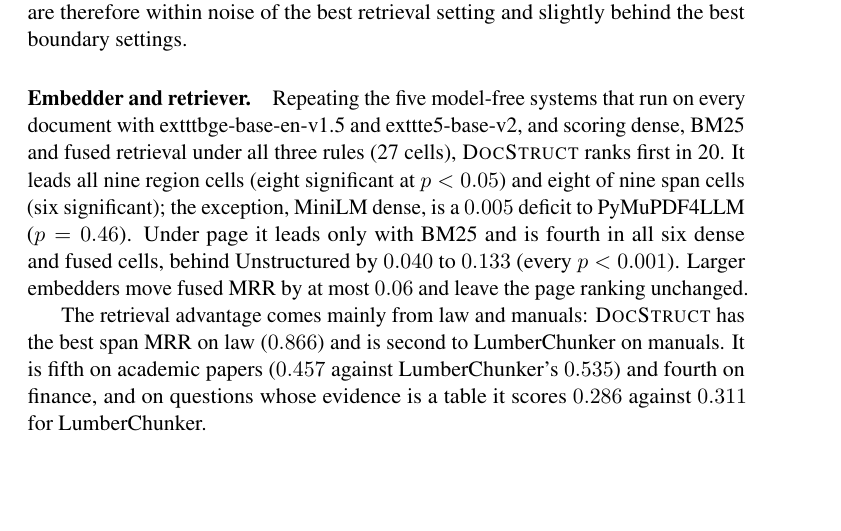
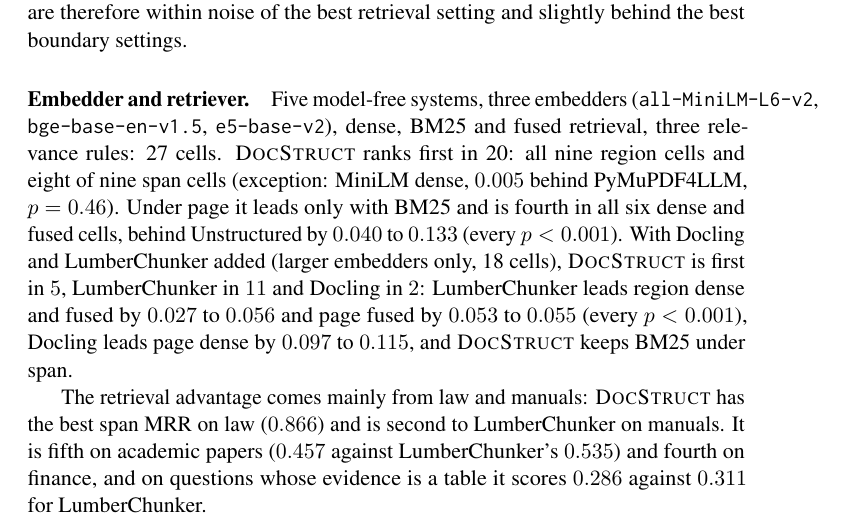
Before and after one commit to CandyButcher27/DocStruct, a LaTeX paper (paper/main.tex): part of page 10 of 13, cut so that both start at the same text, the shorter picture padded with empty space. Compiled offline with pdfLaTeX; a LaTeX package or settings file that is missing is left out.

Commit message:
docs: add Docling and LumberChunker to sweep paragraph

```diff
--- a/paper/main.tex
+++ b/paper/main.tex
@@ -253,7 +253,7 @@
 
 \paragraph{Chunk-size bounds.} We re-swept the 200/500-word bounds, which were first chosen on an internal corpus we later excluded. On OHR-Bench, no minimum from 100 to 400 words, and no 800-word maximum, beats 200/500 significantly under span or region (the largest gain is $+0.005$, at 150/500), while minimums of 300 and 400 lose $0.007$ and $0.012$ under region. On PMC section boundaries (122 papers), smaller minimums lower Pk ($0.329$ at 100 against $0.345$ at 200) and an 800-word maximum gives the best WindowDiff ($0.413$ against $0.424$). The shipped bounds are therefore within noise of the best retrieval setting and slightly behind the best boundary settings.
 
-\paragraph{Embedder and retriever.} Repeating the five model-free systems that run on every document with 	exttt{bge-base-en-v1.5} and 	exttt{e5-base-v2}, and scoring dense, BM25 and fused retrieval under all three rules (27 cells), \ds{} ranks first in 20. It leads all nine region cells (eight significant at $p<0.05$) and eight of nine span cells (six significant); the exception, MiniLM dense, is a $0.005$ deficit to PyMuPDF4LLM ($p=0.46$). Under page it leads only with BM25 and is fourth in all six dense and fused cells, behind Unstructured by $0.040$ to $0.133$ (every $p<0.001$). Larger embedders move fused MRR by at most $0.06$ and leave the page ranking unchanged.
+\paragraph{Embedder and retriever.} Five model-free systems, three embedders (\texttt{all-MiniLM-L6-v2}, \texttt{bge-base-en-v1.5}, \texttt{e5-base-v2}), dense, BM25 and fused retrieval, three relevance rules: 27 cells. \ds{} ranks first in 20: all nine region cells and eight of nine span cells (exception: MiniLM dense, $0.005$ behind PyMuPDF4LLM, $p=0.46$). Under page it leads only with BM25 and is fourth in all six dense and fused cells, behind Unstructured by $0.040$ to $0.133$ (every $p<0.001$). With Docling and LumberChunker added (larger embedders only, 18 cells), \ds{} is first in $5$, LumberChunker in $11$ and Docling in $2$: LumberChunker leads region dense and fused by $0.027$ to $0.056$ and page fused by $0.053$ to $0.055$ (every $p<0.001$), Docling leads page dense by $0.097$ to $0.115$, and \ds{} keeps BM25 under span.
 
 The retrieval advantage comes mainly from law and manuals: \ds{} has the best span MRR on law ($0.866$) and is second to LumberChunker on manuals. It is fifth on academic papers ($0.457$ against LumberChunker's $0.535$) and fourth on finance, and on questions whose evidence is a table it scores $0.286$ against $0.311$ for LumberChunker.
 
```
Also changed, not shown: paper/main.pdf.
